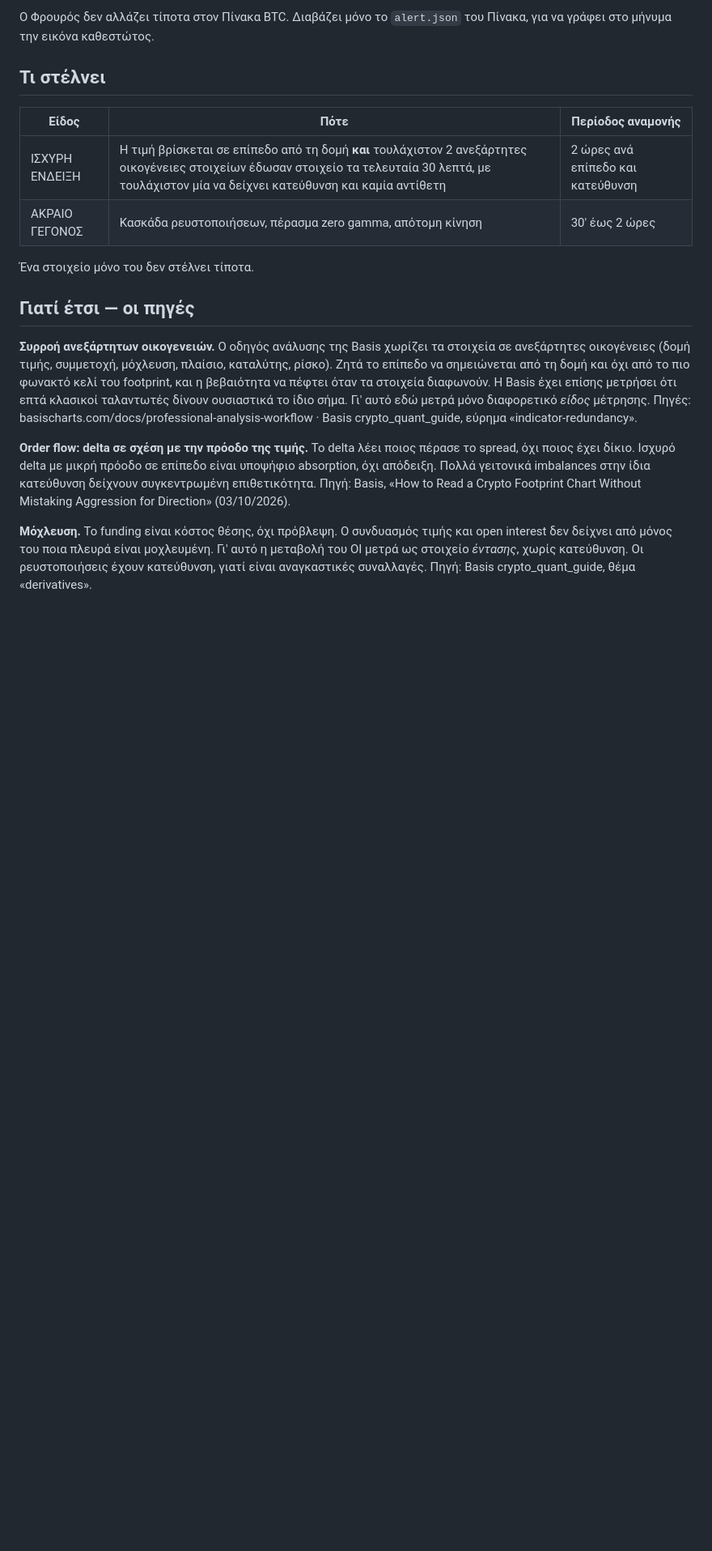
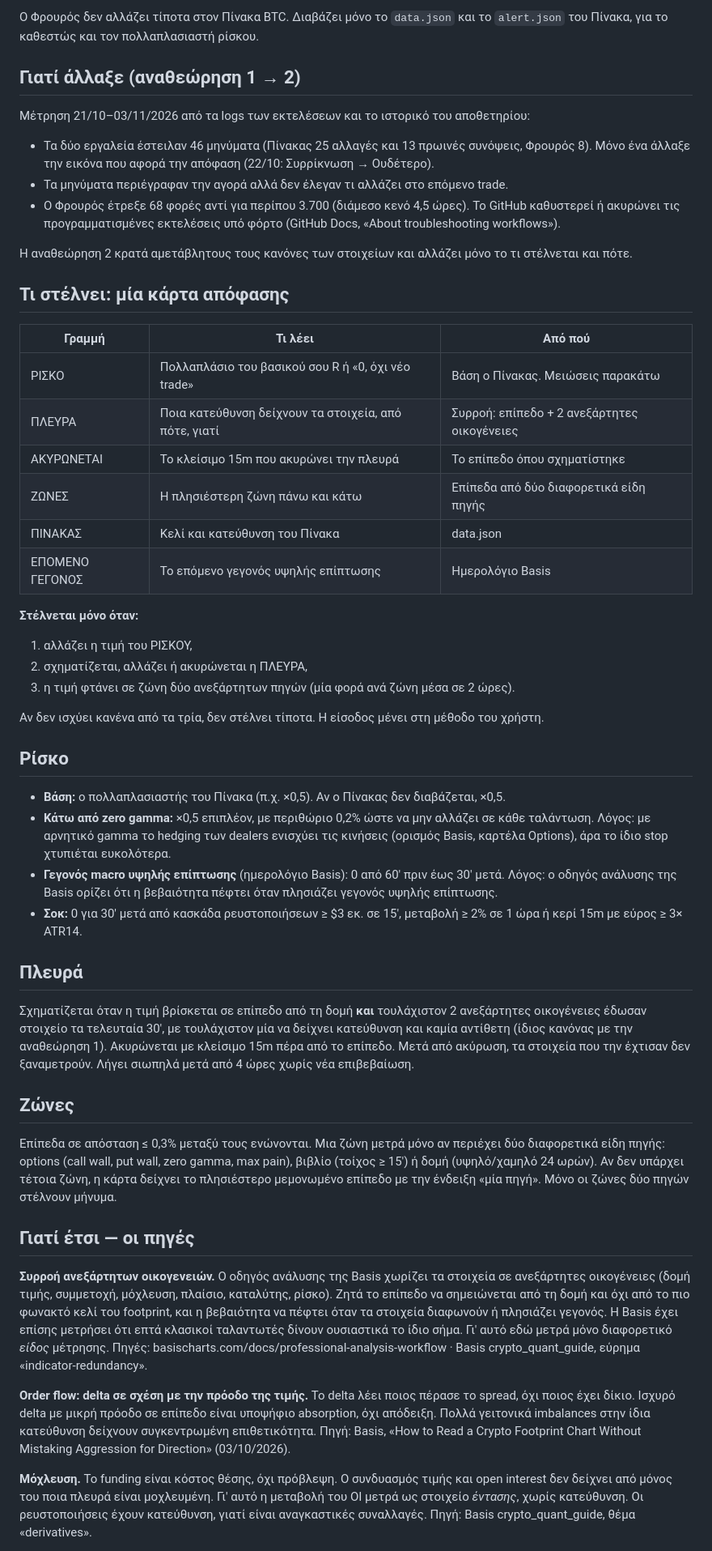
Before and after one commit to kostasg9786-cmyk/pinakas-btc, a Markdown page: phylakas_kanones.md, the part around one of its changes. Shown at 81% size. GitHub-like rendering; blank space fills up the shorter version.

Commit message:
Φρουρός BTC: κανόνες αναθεώρηση 2 (κάρτα απόφασης)

```diff
--- a/phylakas_kanones.md
+++ b/phylakas_kanones.md
@@ -4,18 +4,53 @@
 
-Ο Φρουρός δεν αλλάζει τίποτα στον Πίνακα BTC. Διαβάζει μόνο το `alert.json` του Πίνακα, για να γράφει στο μήνυμα την εικόνα καθεστώτος.
+Ο Φρουρός δεν αλλάζει τίποτα στον Πίνακα BTC. Διαβάζει μόνο το `data.json` και το `alert.json` του Πίνακα, για το καθεστώς και τον πολλαπλασιαστή ρίσκου.
 
-## Τι στέλνει
+## Γιατί άλλαξε (αναθεώρηση 1 → 2)
 
-| Είδος | Πότε | Περίοδος αναμονής |
+Μέτρηση 21/10–03/11/2026 από τα logs των εκτελέσεων και το ιστορικό του αποθετηρίου:
+
+- Τα δύο εργαλεία έστειλαν 46 μηνύματα (Πίνακας 25 αλλαγές και 13 πρωινές συνόψεις, Φρουρός 8). Μόνο ένα άλλαξε την εικόνα που αφορά την απόφαση (22/10: Συρρίκνωση → Ουδέτερο).
+- Τα μηνύματα περιέγραφαν την αγορά αλλά δεν έλεγαν τι αλλάζει στο επόμενο trade.
+- Ο Φρουρός έτρεξε 68 φορές αντί για περίπου 3.700 (διάμεσο κενό 4,5 ώρες). Το GitHub καθυστερεί ή ακυρώνει τις προγραμματισμένες εκτελέσεις υπό φόρτο (GitHub Docs, «About troubleshooting workflows»).
+
+Η αναθεώρηση 2 κρατά αμετάβλητους τους κανόνες των στοιχείων και αλλάζει μόνο το τι στέλνεται και πότε.
+
+## Τι στέλνει: μία κάρτα απόφασης
+
+| Γραμμή | Τι λέει | Από πού |
 |---|---|---|
-| ΙΣΧΥΡΗ ΕΝΔΕΙΞΗ | Η τιμή βρίσκεται σε επίπεδο από τη δομή **και** τουλάχιστον 2 ανεξάρτητες οικογένειες στοιχείων έδωσαν στοιχείο τα τελευταία 30 λεπτά, με τουλάχιστον μία να δείχνει κατεύθυνση και καμία αντίθετη | 2 ώρες ανά επίπεδο και κατεύθυνση |
-| ΑΚΡΑΙΟ ΓΕΓΟΝΟΣ | Κασκάδα ρευστοποιήσεων, πέρασμα zero gamma, απότομη κίνηση | 30′ έως 2 ώρες |
+| ΡΙΣΚΟ | Πολλαπλάσιο του βασικού σου R ή «0, όχι νέο trade» | Βάση ο Πίνακας. Μειώσεις παρακάτω |
+| ΠΛΕΥΡΑ | Ποια κατεύθυνση δείχνουν τα στοιχεία, από πότε, γιατί | Συρροή: επίπεδο + 2 ανεξάρτητες οικογένειες |
+| ΑΚΥΡΩΝΕΤΑΙ | Το κλείσιμο 15m που ακυρώνει την πλευρά | Το επίπεδο όπου σχηματίστηκε |
+| ΖΩΝΕΣ | Η πλησιέστερη ζώνη πάνω και κάτω | Επίπεδα από δύο διαφορετικά είδη πηγής |
+| ΠΙΝΑΚΑΣ | Κελί και κατεύθυνση του Πίνακα | data.json |
+| ΕΠΟΜΕΝΟ ΓΕΓΟΝΟΣ | Το επόμενο γεγονός υψηλής επίπτωσης | Ημερολόγιο Basis |
 
-Ένα στοιχείο μόνο του δεν στέλνει τίποτα.
+**Στέλνεται μόνο όταν:**
+
+1. αλλάζει η τιμή του ΡΙΣΚΟΥ,
+2. σχηματίζεται, αλλάζει ή ακυρώνεται η ΠΛΕΥΡΑ,
+3. η τιμή φτάνει σε ζώνη δύο ανεξάρτητων πηγών (μία φορά ανά ζώνη μέσα σε 2 ώρες).
+
+Αν δεν ισχύει κανένα από τα τρία, δεν στέλνει τίποτα. Η είσοδος μένει στη μέθοδο του χρήστη.
+
+## Ρίσκο
+
+- **Βάση:** ο πολλαπλασιαστής του Πίνακα (π.χ. ×0,5). Αν ο Πίνακας δεν διαβάζεται, ×0,5.
+- **Κάτω από zero gamma:** ×0,5 επιπλέον, με περιθώριο 0,2% ώστε να μην αλλάζει σε κάθε ταλάντωση. Λόγος: με αρνητικό gamma το hedging των dealers ενισχύει τις κινήσεις (ορισμός Basis, καρτέλα Options), άρα το ίδιο stop χτυπιέται ευκολότερα.
+- **Γεγονός macro υψηλής επίπτωσης** (ημερολόγιο Basis): 0 από 60′ πριν έως 30′ μετά. Λόγος: ο οδηγός ανάλυσης της Basis ορίζει ότι η βεβαιότητα πέφτει όταν πλησιάζει γεγονός υψηλής επίπτωσης.
+- **Σοκ:** 0 για 30′ μετά από κασκάδα ρευστοποιήσεων ≥ $3 εκ. σε 15′, μεταβολή ≥ 2% σε 1 ώρα ή κερί 15m με εύρος ≥ 3× ATR14.
+
+## Πλευρά
+
+Σχηματίζεται όταν η τιμή βρίσκεται σε επίπεδο από τη δομή **και** τουλάχιστον 2 ανεξάρτητες οικογένειες έδωσαν στοιχείο τα τελευταία 30′, με τουλάχιστον μία να δείχνει κατεύθυνση και καμία αντίθετη (ίδιος κανόνας με την αναθεώρηση 1). Ακυρώνεται με κλείσιμο 15m πέρα από το επίπεδο. Μετά από ακύρωση, τα στοιχεία που την έχτισαν δεν ξαναμετρούν. Λήγει σιωπηλά μετά από 4 ώρες χωρίς νέα επιβεβαίωση.
+
+## Ζώνες
+
+Επίπεδα σε απόσταση ≤ 0,3% μεταξύ τους ενώνονται. Μια ζώνη μετρά μόνο αν περιέχει δύο διαφορετικά είδη πηγής: options (call wall, put wall, zero gamma, max pain), βιβλίο (τοίχος ≥ 15′) ή δομή (υψηλό/χαμηλό 24 ωρών). Αν δεν υπάρχει τέτοια ζώνη, η κάρτα δείχνει το πλησιέστερο μεμονωμένο επίπεδο με την ένδειξη «μία πηγή». Μόνο οι ζώνες δύο πηγών στέλνουν μήνυμα.
 
 ## Γιατί έτσι — οι πηγές
 
-**Συρροή ανεξάρτητων οικογενειών.** Ο οδηγός ανάλυσης της Basis χωρίζει τα στοιχεία σε ανεξάρτητες οικογένειες (δομή τιμής, συμμετοχή, μόχλευση, πλαίσιο, καταλύτης, ρίσκο). Ζητά το επίπεδο να σημειώνεται από τη δομή και όχι από το πιο φωνακτό κελί του footprint, και η βεβαιότητα να πέφτει όταν τα στοιχεία διαφωνούν. Η Basis έχει επίσης μετρήσει ότι επτά κλασικοί ταλαντωτές δίνουν ουσιαστικά το ίδιο σήμα. Γι' αυτό εδώ μετρά μόνο διαφορετικό *είδος* μέτρησης.
+**Συρροή ανεξάρτητων οικογενειών.** Ο οδηγός ανάλυσης της Basis χωρίζει τα στοιχεία σε ανεξάρτητες οικογένειες (δομή τιμής, συμμετοχή, μόχλευση, πλαίσιο, καταλύτης, ρίσκο). Ζητά το επίπεδο να σημειώνεται από τη δομή και όχι από το πιο φωνακτό κελί του footprint, και η βεβαιότητα να πέφτει όταν τα στοιχεία διαφωνούν ή πλησιάζει γεγονός. Η Basis έχει επίσης μετρήσει ότι επτά κλασικοί ταλαντωτές δίνουν ουσιαστικά το ίδιο σήμα. Γι' αυτό εδώ μετρά μόνο διαφορετικό *είδος* μέτρησης.
 Πηγές: basischarts.com/docs/professional-analysis-workflow · Basis crypto_quant_guide, εύρημα «indicator-redundancy».
 
 **Order flow: delta σε σχέση με την πρόοδο της τιμής.** Το delta λέει ποιος πέρασε το spread, όχι ποιος έχει δίκιο. Ισχυρό delta με μικρή πρόοδο σε επίπεδο είναι υποψήφιο absorption, όχι απόδειξη. Πολλά γειτονικά imbalances στην ίδια κατεύθυνση δείχνουν συγκεντρωμένη επιθετικότητα.
```
Also changed, not shown: other parts of phylakas_kanones.md (+14 -22 lines).
